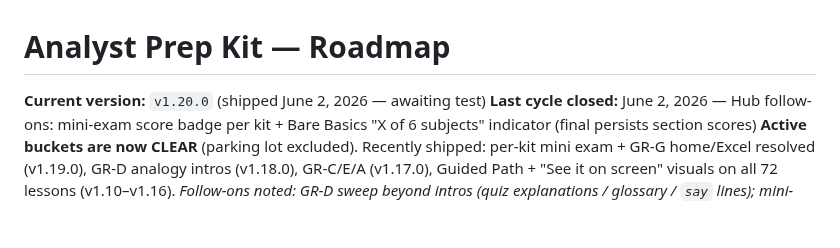
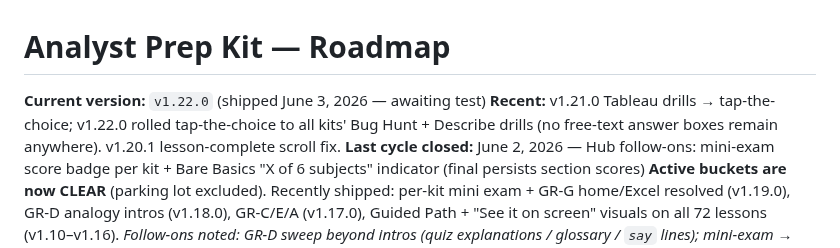
Before and after one commit to michaelnocito/analyst-prep-kit, a Markdown page: ROADMAP.md, the part around the change. Rendered like a GitHub page; blank space fills up the shorter version.

```diff
--- a/ROADMAP.md
+++ b/ROADMAP.md
@@ -1,6 +1,7 @@
 # Analyst Prep Kit — Roadmap
 
-**Current version:** `v1.20.0` (shipped June 2, 2026 — awaiting test)
+**Current version:** `v1.22.0` (shipped June 3, 2026 — awaiting test)
+**Recent:** v1.21.0 Tableau drills → tap-the-choice; v1.22.0 rolled tap-the-choice to all kits' Bug Hunt + Describe drills (no free-text answer boxes remain anywhere). v1.20.1 lesson-complete scroll fix.
 **Last cycle closed:** June 2, 2026 — Hub follow-ons: mini-exam score badge per kit + Bare Basics "X of 6 subjects" indicator (final persists section scores)
 **Active buckets are now CLEAR** (parking lot excluded). Recently shipped: per-kit mini exam + GR-G home/Excel resolved (v1.19.0), GR-D analogy intros (v1.18.0), GR-C/E/A (v1.17.0), Guided Path + "See it on screen" visuals on all 72 lessons (v1.10–v1.16). _Follow-ons noted: GR-D sweep beyond intros (quiz explanations / glossary / `say` lines); mini-exam → mark kit "complete" on hub; optional Bare Basics hub "X of 7" indicator._
 **Currently working:** _GR-G epic Guided Path now LIVE on all six code-drill kits (Excel, Python, Tableau, SQL, Stats, Power BI), each with full drill coverage (every drill linked to the first lesson it applies to). Interview kit deferred — its rate-the-answer / multiple-choice structure needs its own design (Mike's call, June 2). Also shipped: Tableau tap-the-word fills + persistent Quick Check feedback (v1.11.0)._
```
Also changed, not shown: CHANGELOG.md (+26 -0 lines).
